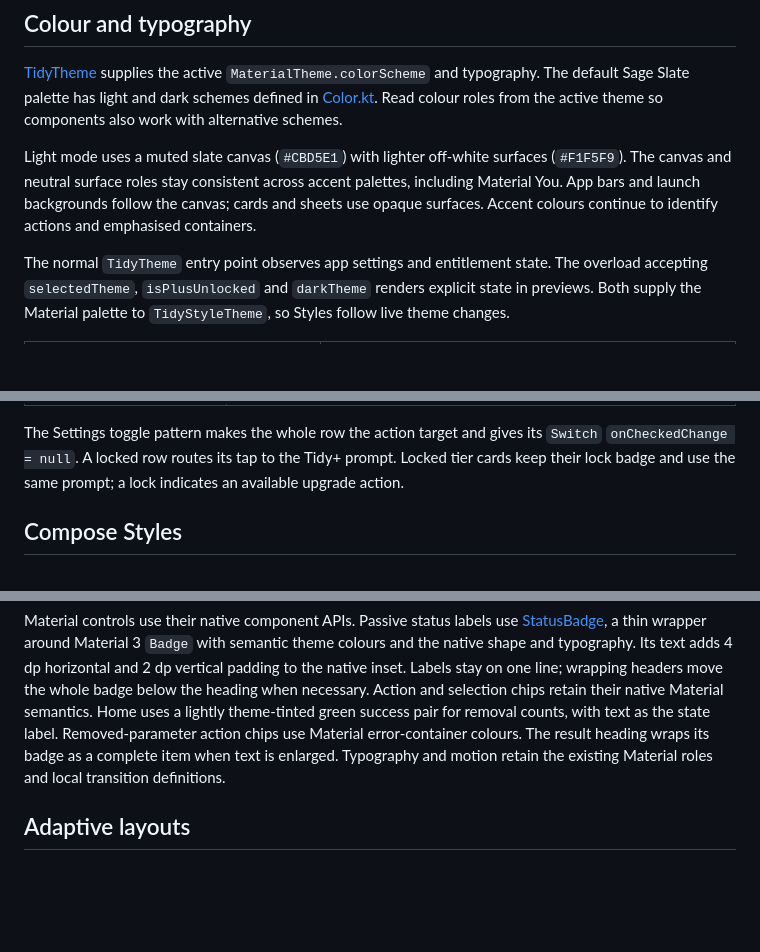
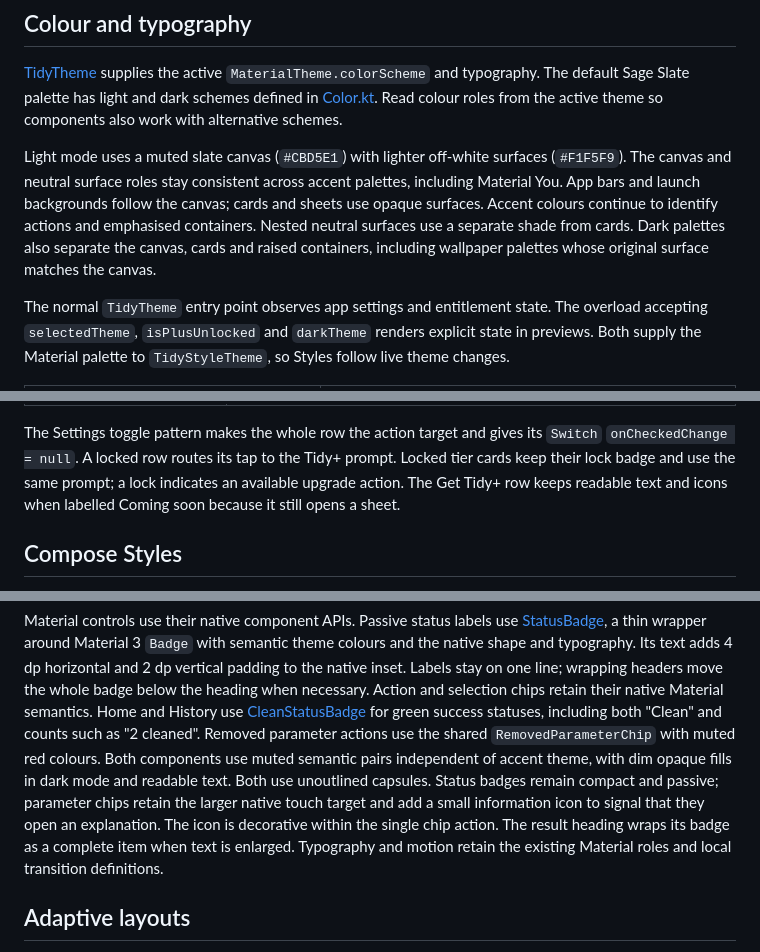
Before and after one commit to arpitnnd/Tidy, a Markdown page: docs/design-system.md, 3 parts joined by grey strips. Rendered like a GitHub page; blank space fills up the shorter version.

Commit message:
docs: Describe clean indicators and Settings copy

```diff
--- a/docs/design-system.md
+++ b/docs/design-system.md
@@ -24,6 +24,8 @@ Light mode uses a muted slate canvas (`#CBD5E1`) with lighter off-white surfaces
 The canvas and neutral surface roles stay consistent across accent palettes, including Material
 You. App bars and launch backgrounds follow the canvas; cards and sheets use opaque surfaces.
 Accent colours continue to identify actions and emphasised containers.
+Nested neutral surfaces use a separate shade from cards. Dark palettes also separate the canvas,
+cards and raised containers, including wallpaper palettes whose original surface matches the canvas.
 
 The normal `TidyTheme` entry point observes app settings and entitlement state. The overload
 accepting `selectedTheme`, `isPlusUnlocked` and `darkTheme` renders explicit state in previews.
@@ -139,6 +141,7 @@ SettingCard {
 The Settings toggle pattern makes the whole row the action target and gives its `Switch`
 `onCheckedChange = null`. A locked row routes its tap to the Tidy+ prompt. Locked tier cards
 keep their lock badge and use the same prompt; a lock indicates an available upgrade action.
+The Get Tidy+ row keeps readable text and icons when labelled Coming soon because it still opens a sheet.
 
 ## Compose Styles
 
@@ -182,9 +185,14 @@ Material controls use their native component APIs. Passive status labels use
 Material 3 `Badge` with semantic theme colours and the native shape and typography.
 Its text adds 4 dp horizontal and 2 dp vertical padding to the native inset. Labels stay on one
 line; wrapping headers move the whole badge below the heading when necessary. Action and selection chips retain their native Material semantics.
-Home uses a lightly theme-tinted green success pair for removal counts, with text as the state
-label. Removed-parameter action chips use Material error-container colours. The result heading
-wraps its badge as a complete item when text is enlarged.
+Home and History use [CleanStatusBadge](../app/src/main/java/com/tidy/app/ui/components/CleanStatusBadge.kt)
+for green success statuses, including both "Clean" and counts such as "2 cleaned". Removed
+parameter actions use the shared `RemovedParameterChip` with muted red colours. Both components
+use muted semantic pairs independent of accent theme, with dim opaque fills in dark mode and
+readable text. Both use unoutlined capsules. Status badges remain compact and passive;
+parameter chips retain the larger native touch target and add a small information icon to
+signal that they open an explanation. The icon is decorative within the single chip action.
+The result heading wraps its badge as a complete item when text is enlarged.
 Typography and motion retain the existing Material roles and local transition definitions.
 
 ## Adaptive layouts
```
Also changed, not shown: CHANGELOG.md (+4 -2 lines).
